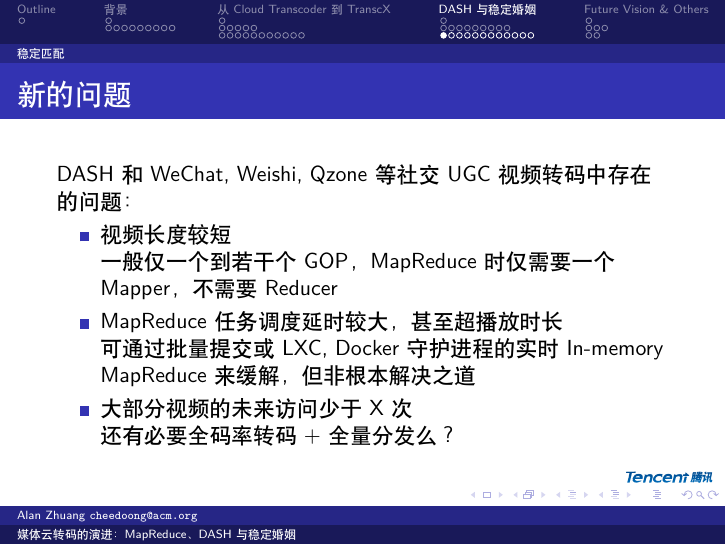
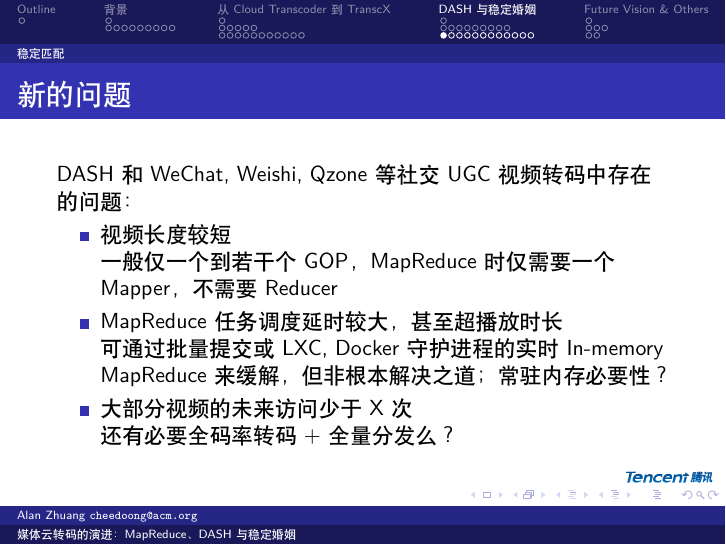
Before and after one commit to Cheedoong/tencent_share_day, LaTeX slides (slides.tex): page 124 of 178. Compiled offline with XeLaTeX.

Commit message:
April 11

```diff
--- a/slides.tex
+++ b/slides.tex
@@ -393,7 +393,7 @@
 \item 视频长度较短\\
 一般仅一个到若干个GOP，MapReduce时仅需要一个Mapper，不需要Reducer
 \item MapReduce任务调度延时较大，甚至超播放时长\\
-可通过批量提交或LXC, Docker守护进程的实时In-memory MapReduce来缓解，但非根本解决之道
+可通过批量提交或LXC, Docker守护进程的实时In-memory MapReduce来缓解，但非根本解决之道；常驻内存必要性？
 \item 大部分视频的未来访问少于X次\\
 还有必要全码率转码+全量分发么？
 \end{itemize}
```
Also changed, not shown: 1 other file.
